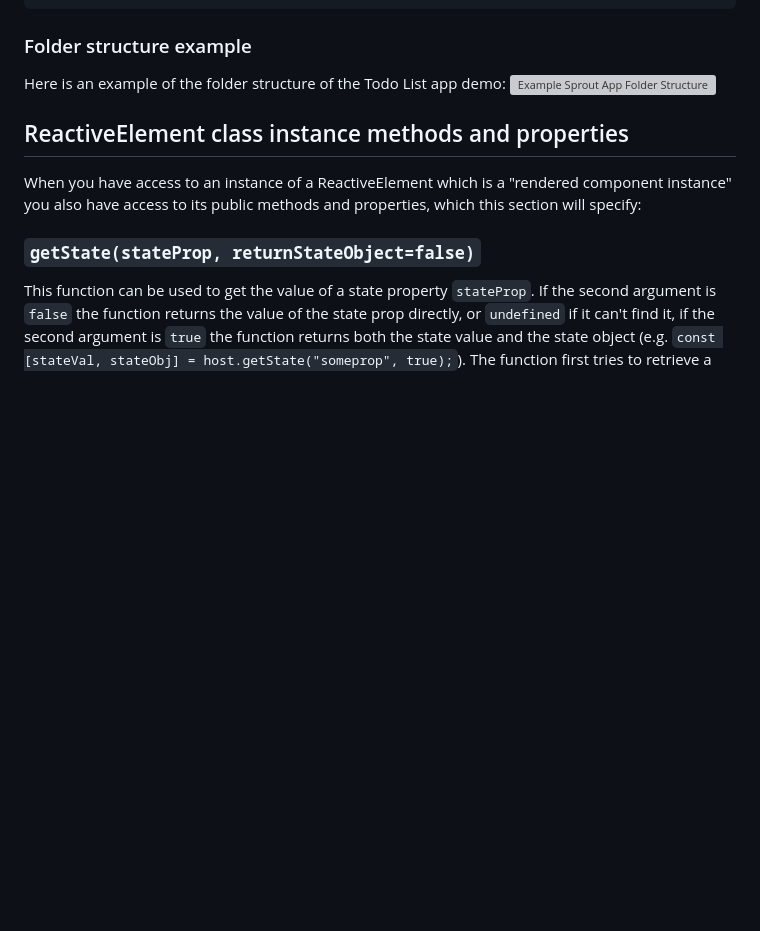
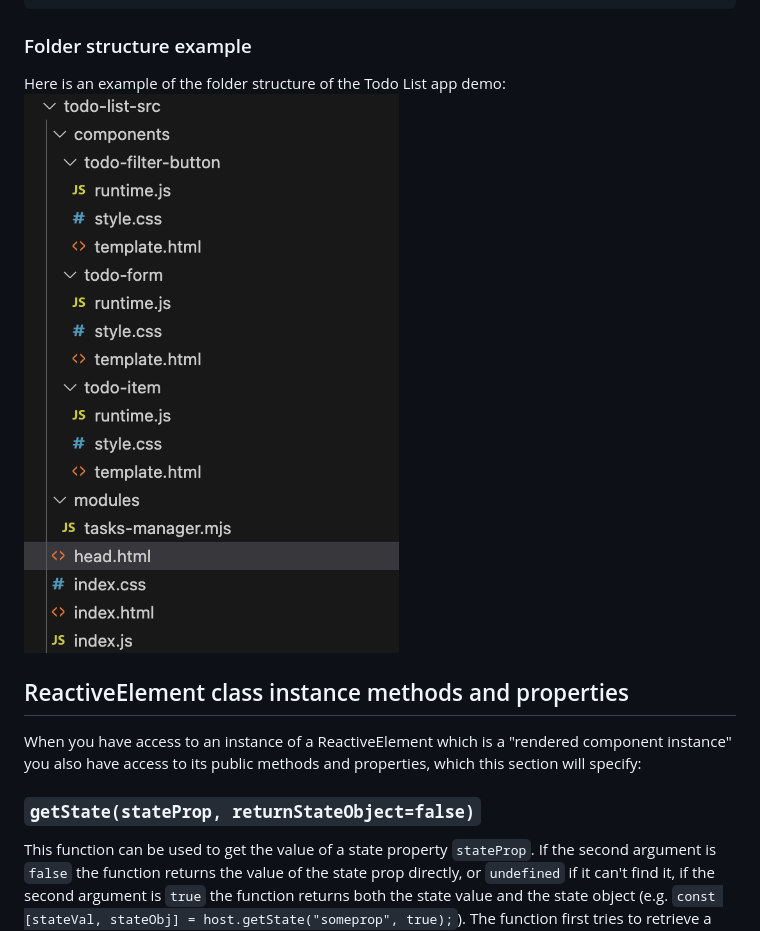
Before and after one commit to yuval-a/Sprout, a Markdown page: readme.MD, the part around the change. GitHub-like rendering; blank space fills up the shorter version; grey boxes are pictures that could not be loaded.

```diff
--- a/readme.MD
+++ b/readme.MD
@@ -401,7 +401,7 @@ this.setGlobalState(initState);
 
 ### Folder structure example
 Here is an example of the folder structure of the Todo List app demo:
-![Example Sprout App Folder Structure]()
+![Example Sprout App Folder Structure](https://github.com/yuval-a/Sprout/blob/main/Sprout-Todo-List-App-Folder-Structure.png?raw=true)
 
 ## ReactiveElement class instance methods and properties
 When you have access to an instance of a ReactiveElement which is a "rendered component instance" you also have access to its public methods and properties, which this section will specify:
```
